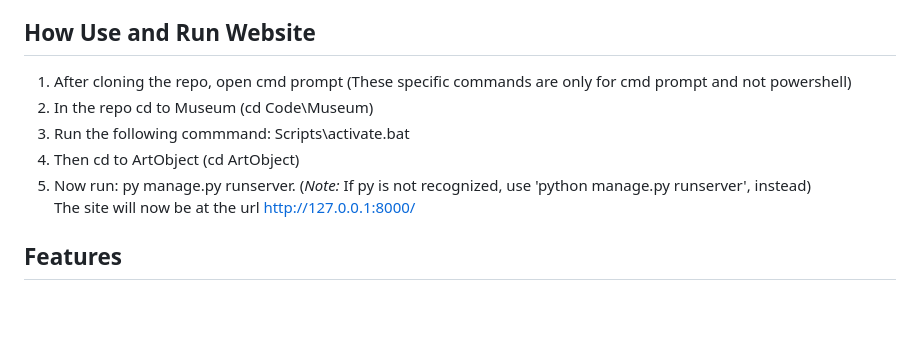
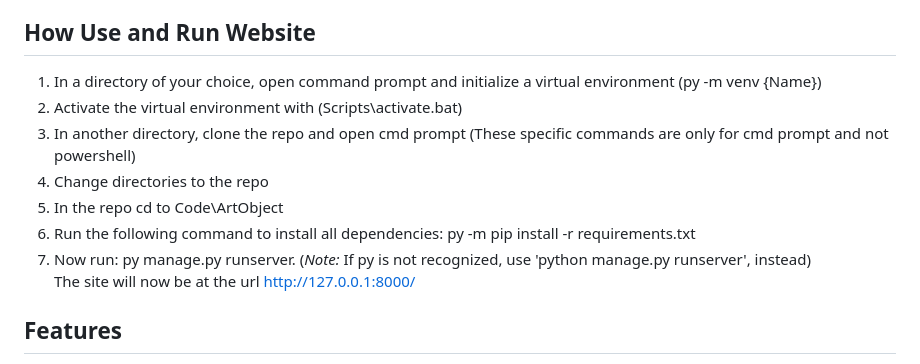
Before and after one commit to ENSF-300-F23/museum-project-l01-34, a Markdown page: README.md, the part around the change. Rendered like a GitHub page; blank space fills up the shorter version.

```diff
--- a/README.md
+++ b/README.md
@@ -32,11 +32,13 @@ tzdata==2023.3\
 whitenoise==6.6.0
 
 ##  How Use and Run Website
-1) After cloning the repo, open cmd prompt (These specific commands are only for cmd prompt and not powershell)
-2) In the repo cd to Museum (cd Code\Museum)
-3) Run the following commmand: Scripts\activate.bat
-4) Then cd to ArtObject (cd ArtObject)
-5) Now run: py manage.py runserver. (*Note:* If py is not recognized, use 'python manage.py runserver', instead)\
+1) In a directory of your choice, open command prompt and initialize a virtual environment (py -m venv {Name})
+2) Activate the virtual environment with (Scripts\activate.bat)
+3) In another directory, clone the repo and open cmd prompt (These specific commands are only for cmd prompt and not powershell)
+4) Change directories to the repo
+5) In the repo cd to Code\ArtObject
+6) Run the following command to install all dependencies: py -m pip install -r requirements.txt
+7) Now run: py manage.py runserver. (*Note:* If py is not recognized, use 'python manage.py runserver', instead)\
    The site will now be at the url http://127.0.0.1:8000/
 
 ## Features
```
